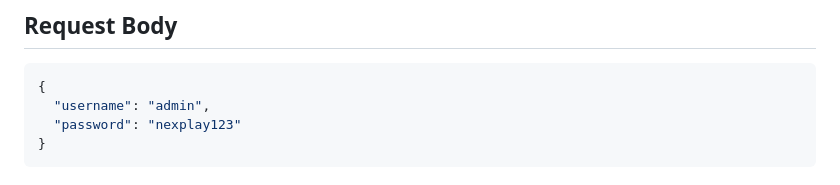
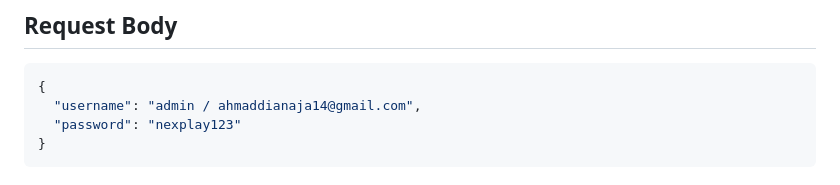
Before and after one commit to AhmadNrsy/NexPlay-Esports-API, a Markdown page: README.md, the part around the change. Rendered like a GitHub page.

````diff
--- a/README.md
+++ b/README.md
@@ -50,7 +50,7 @@ POST /api/auth/login.php
 
 ```json
 {
-  "username": "admin",
+  "username": "admin / ahmaddianaja14@gmail.com",
   "password": "nexplay123"
 }
 ```
````
